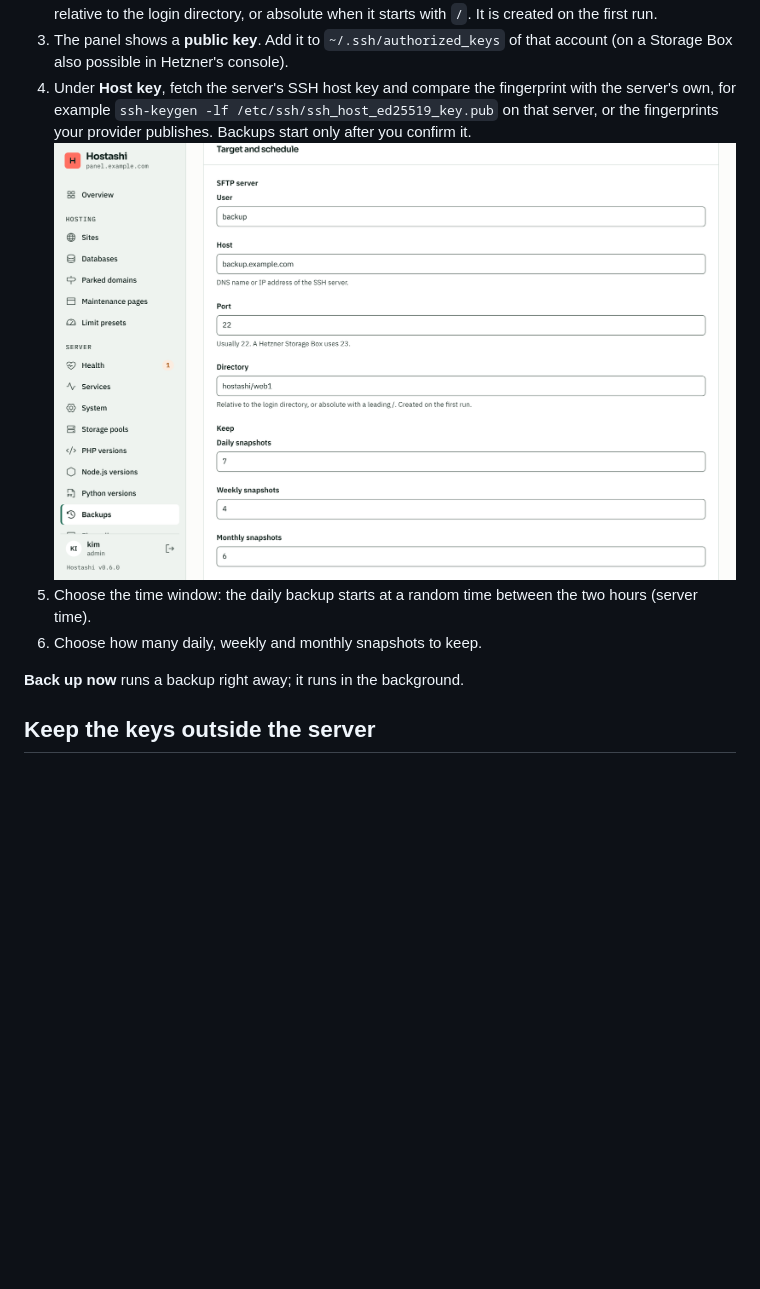
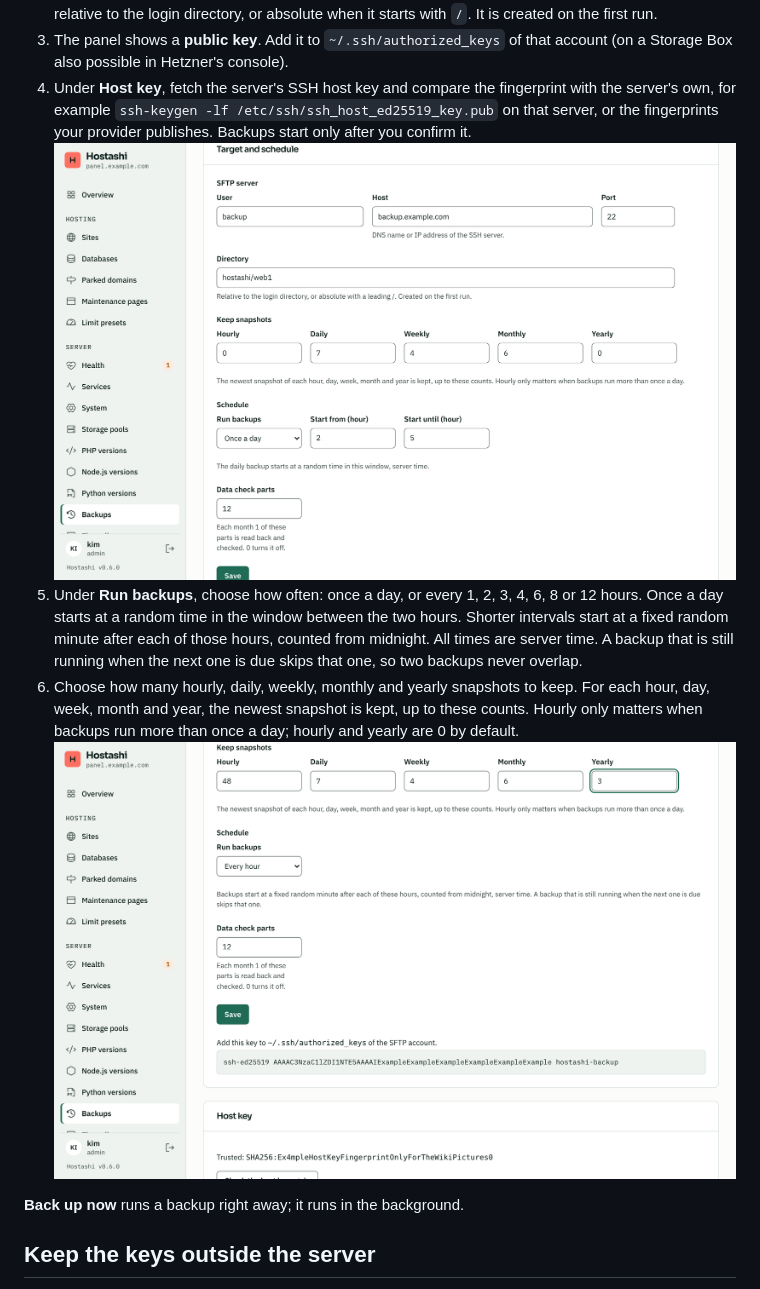
Before and after one commit to maki-it/hostashi, a Markdown page: docs/wiki/Backups.md, the part around the change. Rendered like a GitHub page; pictures changed too: docs/wiki/images/backups-hourly.png (added), docs/wiki/images/backups-target.png; blank space fills up the shorter version.

```diff
--- a/docs/wiki/Backups.md
+++ b/docs/wiki/Backups.md
@@ -13,8 +13,9 @@ Any SSH server that offers SFTP and accepts key login works: a Hetzner Storage B
 3. The panel shows a **public key**. Add it to `~/.ssh/authorized_keys` of that account (on a Storage Box also possible in Hetzner's console).
 4. Under **Host key**, fetch the server's SSH host key and compare the fingerprint with the server's own, for example `ssh-keygen -lf /etc/ssh/ssh_host_ed25519_key.pub` on that server, or the fingerprints your provider publishes. Backups start only after you confirm it.
    ![The target form for an SFTP server](images/backups-target.png)
-5. Choose the time window: the daily backup starts at a random time between the two hours (server time).
-6. Choose how many daily, weekly and monthly snapshots to keep.
+5. Under **Run backups**, choose how often: once a day, or every 1, 2, 3, 4, 6, 8 or 12 hours. Once a day starts at a random time in the window between the two hours. Shorter intervals start at a fixed random minute after each of those hours, counted from midnight. All times are server time. A backup that is still running when the next one is due skips that one, so two backups never overlap.
+6. Choose how many hourly, daily, weekly, monthly and yearly snapshots to keep. For each hour, day, week, month and year, the newest snapshot is kept, up to these counts. Hourly only matters when backups run more than once a day; hourly and yearly are 0 by default.
+   ![Hourly backups that keep 48 hourly and 3 yearly snapshots](images/backups-hourly.png)
 
 **Back up now** runs a backup right away; it runs in the background.
 
```
Also changed, not shown: 6 other files.
